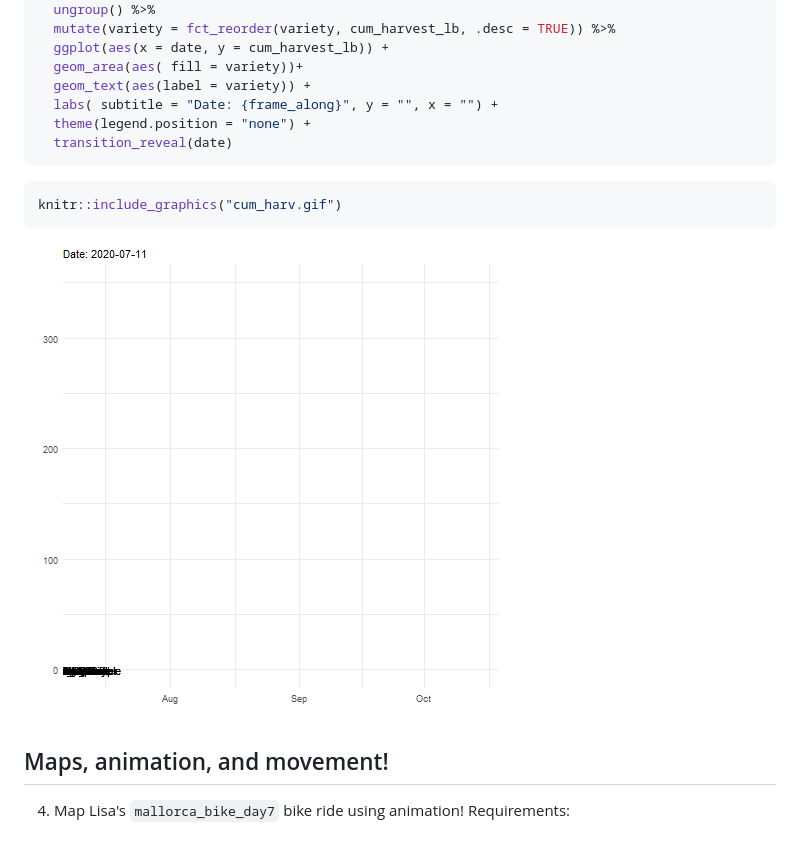
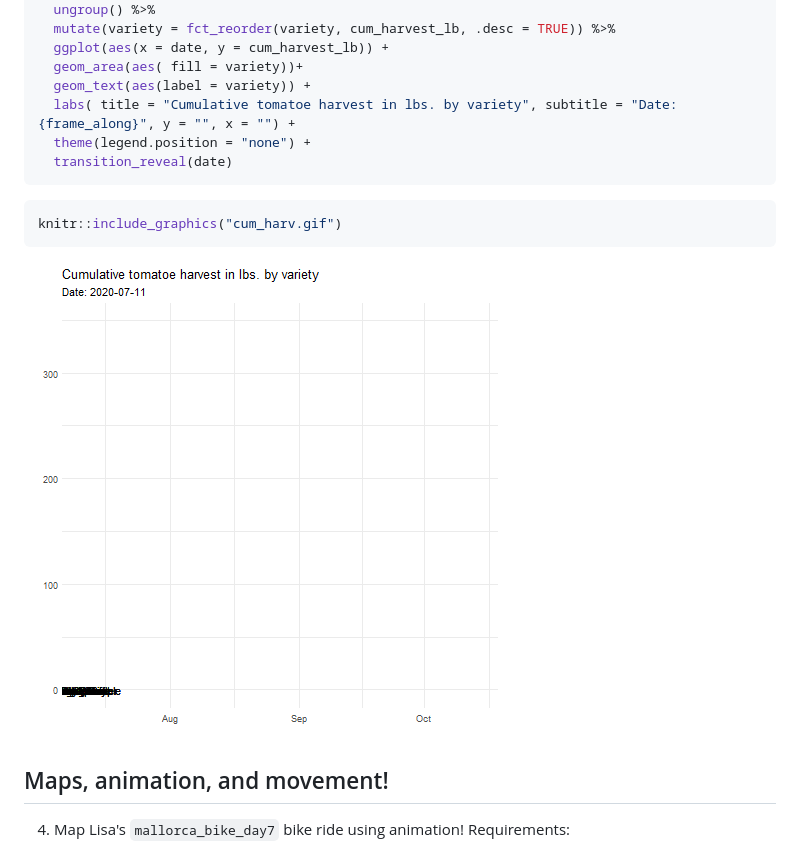
Before and after one commit to KennyNhan/DS-Exercise-5, a Markdown page: 05_exercises_new.md, the part around the change printed below. Drawn GitHub-style; pictures changed too: cum_harv.gif.

````diff
--- a/05_exercises_new.md
+++ b/05_exercises_new.md
@@ -176,7 +176,7 @@ garden_harvest %>%
   ggplot(aes(x = date, y = cum_harvest_lb)) +
   geom_area(aes( fill = variety))+
   geom_text(aes(label = variety)) +
-  labs( subtitle = "Date: {frame_along}", y = "", x = "") +
+  labs( title = "Cumulative tomatoe harvest in lbs. by variety", subtitle = "Date: {frame_along}", y = "", x = "") +
   theme(legend.position = "none") +
   transition_reveal(date)
 ```
````
Also changed, not shown: other parts of 05_exercises_new.md (+5 -4 lines), 1 other file.
